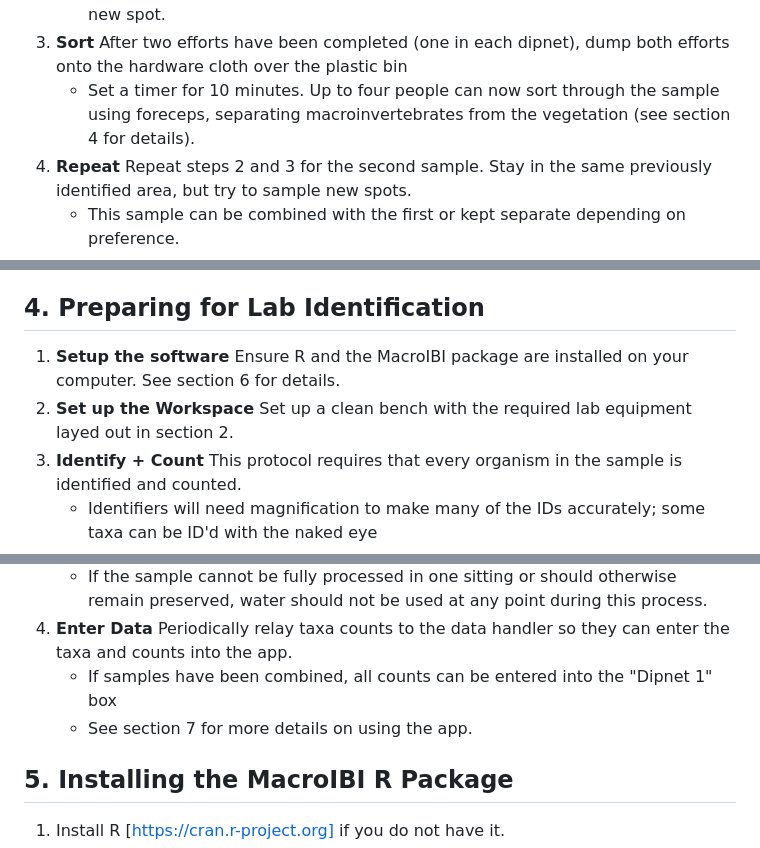
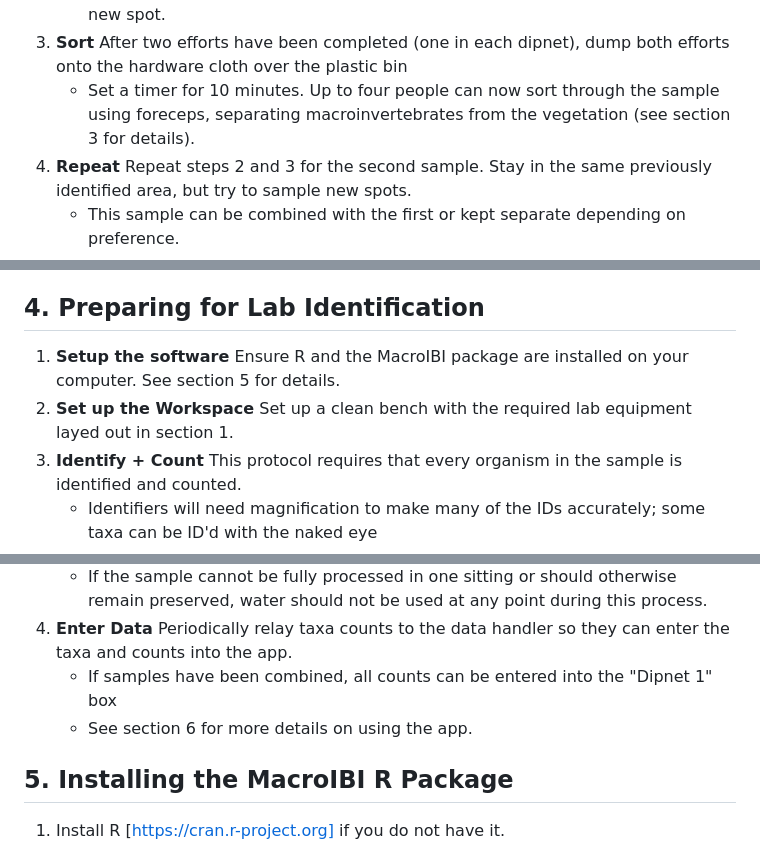
Before and after one commit to aomop/MacroIBI, a Markdown page: FIELD_AND_APP_GUIDE.md, 3 parts joined by grey strips. Rendered like a GitHub page.

Commit message:
Fix section references in FIELD_AND_APP_GUIDE.md
Updated section references in FIELD_AND_APP_GUIDE.md to reflect correct numbering.

```diff
--- a/FIELD_AND_APP_GUIDE.md
+++ b/FIELD_AND_APP_GUIDE.md
@@ -48,7 +48,7 @@ Required Lab Equipment:
 2. **Sample** Each sample consists of two "efforts"; for each effort, make 3–5 strong sweeps through the water column and vegetation, reaching out and pulling the net back quickly.
     - Avoid scraping mud; if you do, dump out the sample and repeat the effort in a new spot.
 3. **Sort** After two efforts have been completed (one in each dipnet), dump both efforts onto the hardware cloth over the plastic bin
-    - Set a timer for 10 minutes. Up to four people can now sort through the sample using foreceps, separating macroinvertebrates from the vegetation (see section 4 for details).
+    - Set a timer for 10 minutes. Up to four people can now sort through the sample using foreceps, separating macroinvertebrates from the vegetation (see section 3 for details).
 4. **Repeat** Repeat steps 2 and 3 for the second sample. Stay in the same previously identified area, but try to sample new spots.
     - This sample can be combined with the first or kept separate depending on preference.
     - The second sample is not meant to be a duplicate, but rather sample the area more broadly. Both samples will be combined in the calculation stage regardless.
@@ -71,8 +71,8 @@ Required Lab Equipment:
 
 ## 4. Preparing for Lab Identification
 
-1. **Setup the software** Ensure R and the MacroIBI package are installed on your computer. See section 6 for details.
-2. **Set up the Workspace** Set up a clean bench with the required lab equipment layed out in section 2.
+1. **Setup the software** Ensure R and the MacroIBI package are installed on your computer. See section 5 for details.
+2. **Set up the Workspace** Set up a clean bench with the required lab equipment layed out in section 1.
 3. **Identify + Count** This protocol requires that every organism in the sample is identified and counted.
     - Identifiers will need magnification to make many of the IDs accurately; some taxa can be ID'd with the naked eye
     - All taxa must be identified at least to the Family level, Genus ideally, and Species if possible.
@@ -81,7 +81,7 @@ Required Lab Equipment:
     - If the sample cannot be fully processed in one sitting or should otherwise remain preserved, water should not be used at any point during this process.
 4. **Enter Data** Periodically relay taxa counts to the data handler so they can enter the taxa and counts into the app.
     - If samples have been combined, all counts can be entered into the "Dipnet 1" box
-    - See section 7 for more details on using the app.
+    - See section 6 for more details on using the app.
 
 ## 5. Installing the MacroIBI R Package
 
```
